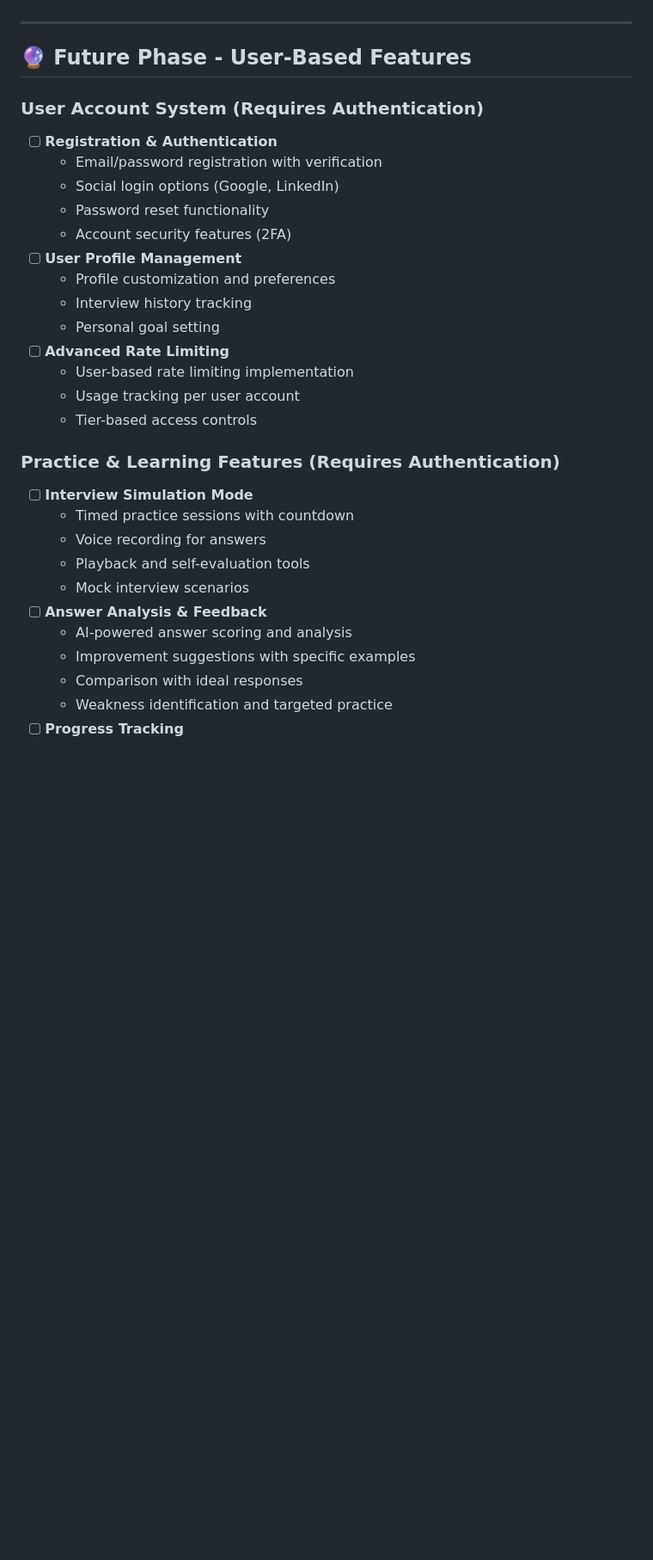
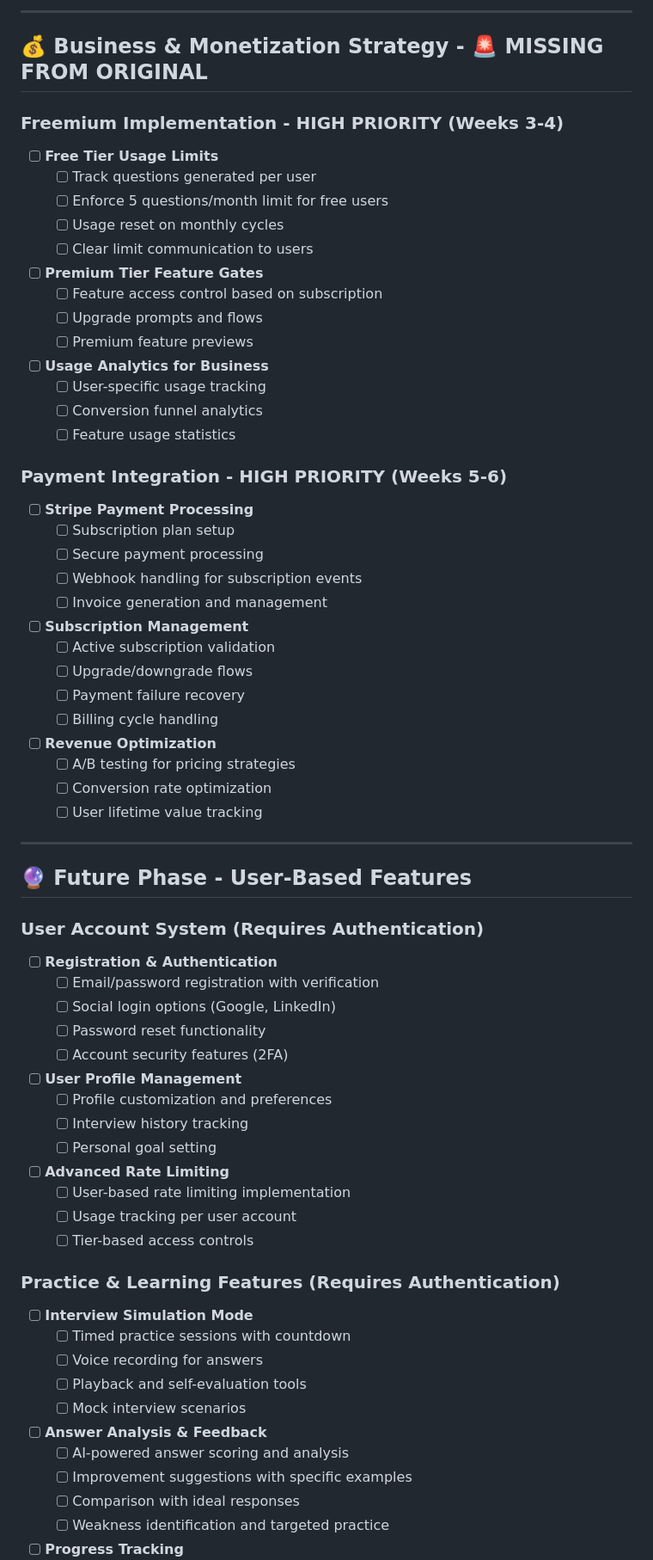
Before and after one commit to littleworks-inc/ai-interview-coach, a Markdown page: Roadmap.md, the part around one of its changes. Shown at 86% size. Drawn GitHub-style; blank space fills up the shorter version.

```diff
--- a/Roadmap.md
+++ b/Roadmap.md
@@ -272,3 +256,37 @@
+---
+
+## **💰 Business & Monetization Strategy - 🚨 MISSING FROM ORIGINAL**
+
+### **Freemium Implementation - HIGH PRIORITY (Weeks 3-4)**
+- [ ] **Free Tier Usage Limits**
+  - [ ] Track questions generated per user
+  - [ ] Enforce 5 questions/month limit for free users
+  - [ ] Usage reset on monthly cycles
+  - [ ] Clear limit communication to users
+- [ ] **Premium Tier Feature Gates**
+  - [ ] Feature access control based on subscription
+  - [ ] Upgrade prompts and flows
+  - [ ] Premium feature previews
+- [ ] **Usage Analytics for Business**
+  - [ ] User-specific usage tracking
+  - [ ] Conversion funnel analytics
+  - [ ] Feature usage statistics
+
+### **Payment Integration - HIGH PRIORITY (Weeks 5-6)**
+- [ ] **Stripe Payment Processing**
+  - [ ] Subscription plan setup
+  - [ ] Secure payment processing
+  - [ ] Webhook handling for subscription events
+  - [ ] Invoice generation and management
+- [ ] **Subscription Management**
+  - [ ] Active subscription validation
+  - [ ] Upgrade/downgrade flows
+  - [ ] Payment failure recovery
+  - [ ] Billing cycle handling
+- [ ] **Revenue Optimization**
+  - [ ] A/B testing for pricing strategies
+  - [ ] Conversion rate optimization
+  - [ ] User lifetime value tracking
 
 ---
 
@@ -276,28 +294,28 @@
 
 ### User Account System (Requires Authentication)
 - [ ] **Registration & Authentication**
-  - Email/password registration with verification
-  - Social login options (Google, LinkedIn)
-  - Password reset functionality
-  - Account security features (2FA)
+  - [ ] Email/password registration with verification
+  - [ ] Social login options (Google, LinkedIn)
+  - [ ] Password reset functionality
+  - [ ] Account security features (2FA)
 - [ ] **User Profile Management**
-  - Profile customization and preferences
-  - Interview history tracking
-  - Personal goal setting
+  - [ ] Profile customization and preferences
+  - [ ] Interview history tracking
+  - [ ] Personal goal setting
 - [ ] **Advanced Rate Limiting**
-  - User-based rate limiting implementation
-  - Usage tracking per user account
-  - Tier-based access controls
+  - [ ] User-based rate limiting implementation
+  - [ ] Usage tracking per user account
+  - [ ] Tier-based access controls
 
 ### Practice & Learning Features (Requires Authentication)
 - [ ] **Interview Simulation Mode**
-  - Timed practice sessions with countdown
-  - Voice recording for answers
-  - Playback and self-evaluation tools
-  - Mock interview scenarios
+  - [ ] Timed practice sessions with countdown
+  - [ ] Voice recording for answers
+  - [ ] Playback and self-evaluation tools
+  - [ ] Mock interview scenarios
 - [ ] **Answer Analysis & Feedback**
-  - AI-powered answer scoring and analysis
-  - Improvement suggestions with specific examples
-  - Comparison with ideal responses
-  - Weakness identification and targeted practice
+  - [ ] AI-powered answer scoring and analysis
+  - [ ] Improvement suggestions with specific examples
+  - [ ] Comparison with ideal responses
+  - [ ] Weakness identification and targeted practice
 - [ ] **Progress Tracking**
```
Also changed, not shown: other parts of Roadmap.md (+362 -258 lines).
